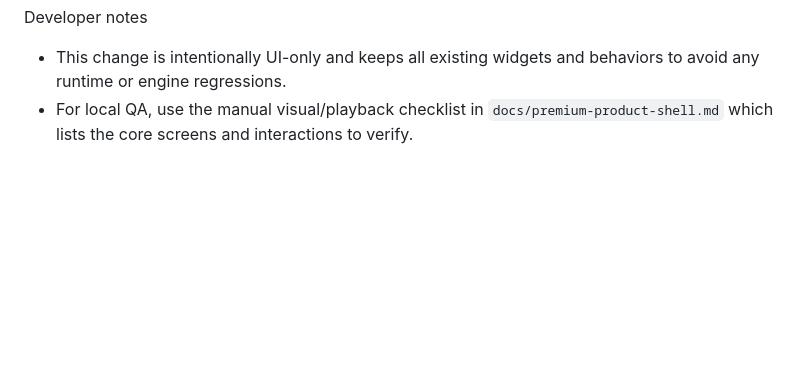
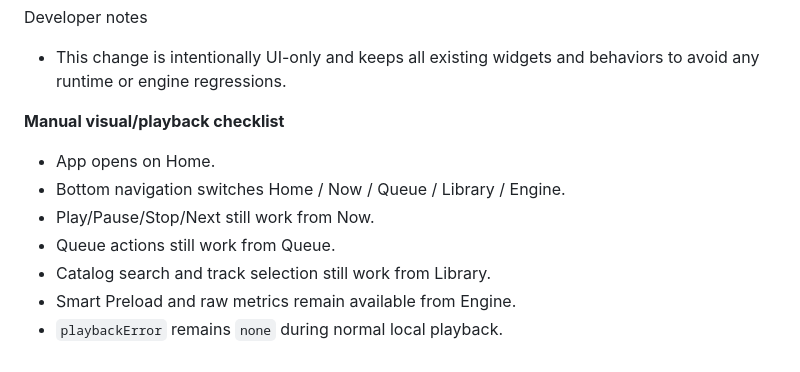
Before and after one commit to omarkhair70-droid/wavezero, a Markdown page: docs/DEVELOPMENT.md, the part around the change. Drawn GitHub-style; blank space fills up the shorter version.

Commit message:
Fix premium product shell docs checklist

```diff
--- a/docs/DEVELOPMENT.md
+++ b/docs/DEVELOPMENT.md
@@ -217,4 +217,13 @@ Design and constraints
 Developer notes
 
  - This change is intentionally UI-only and keeps all existing widgets and behaviors to avoid any runtime or engine regressions.
- - For local QA, use the manual visual/playback checklist in `docs/premium-product-shell.md` which lists the core screens and interactions to verify.
+
+**Manual visual/playback checklist**
+
+- App opens on Home.
+- Bottom navigation switches Home / Now / Queue / Library / Engine.
+- Play/Pause/Stop/Next still work from Now.
+- Queue actions still work from Queue.
+- Catalog search and track selection still work from Library.
+- Smart Preload and raw metrics remain available from Engine.
+- `playbackError` remains `none` during normal local playback.
```
